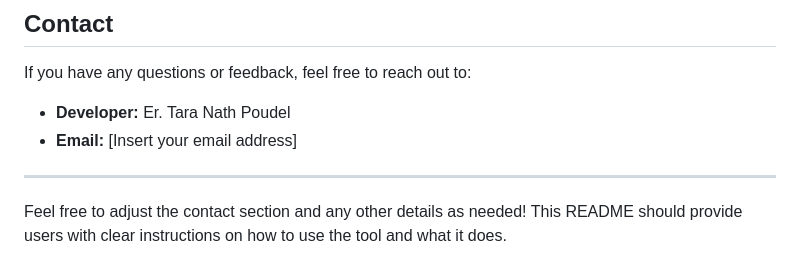
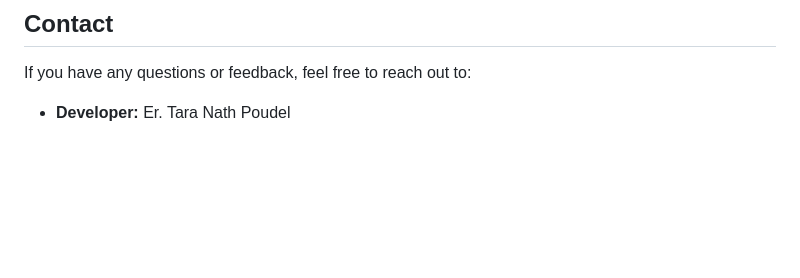
Before and after one commit to Taranathpoudel/CanonLBP2900Both, a Markdown page: README.md, the part around the change. Drawn GitHub-style; blank space fills up the shorter version.

```diff
--- a/README.md
+++ b/README.md
@@ -82,8 +82,3 @@ This tool is open-source and free to use. You can modify or distribute it accord
 ## Contact
 If you have any questions or feedback, feel free to reach out to:
 - **Developer:** Er. Tara Nath Poudel
-- **Email:** [Insert your email address]
-
----
-
-Feel free to adjust the contact section and any other details as needed! This README should provide users with clear instructions on how to use the tool and what it does.
```
